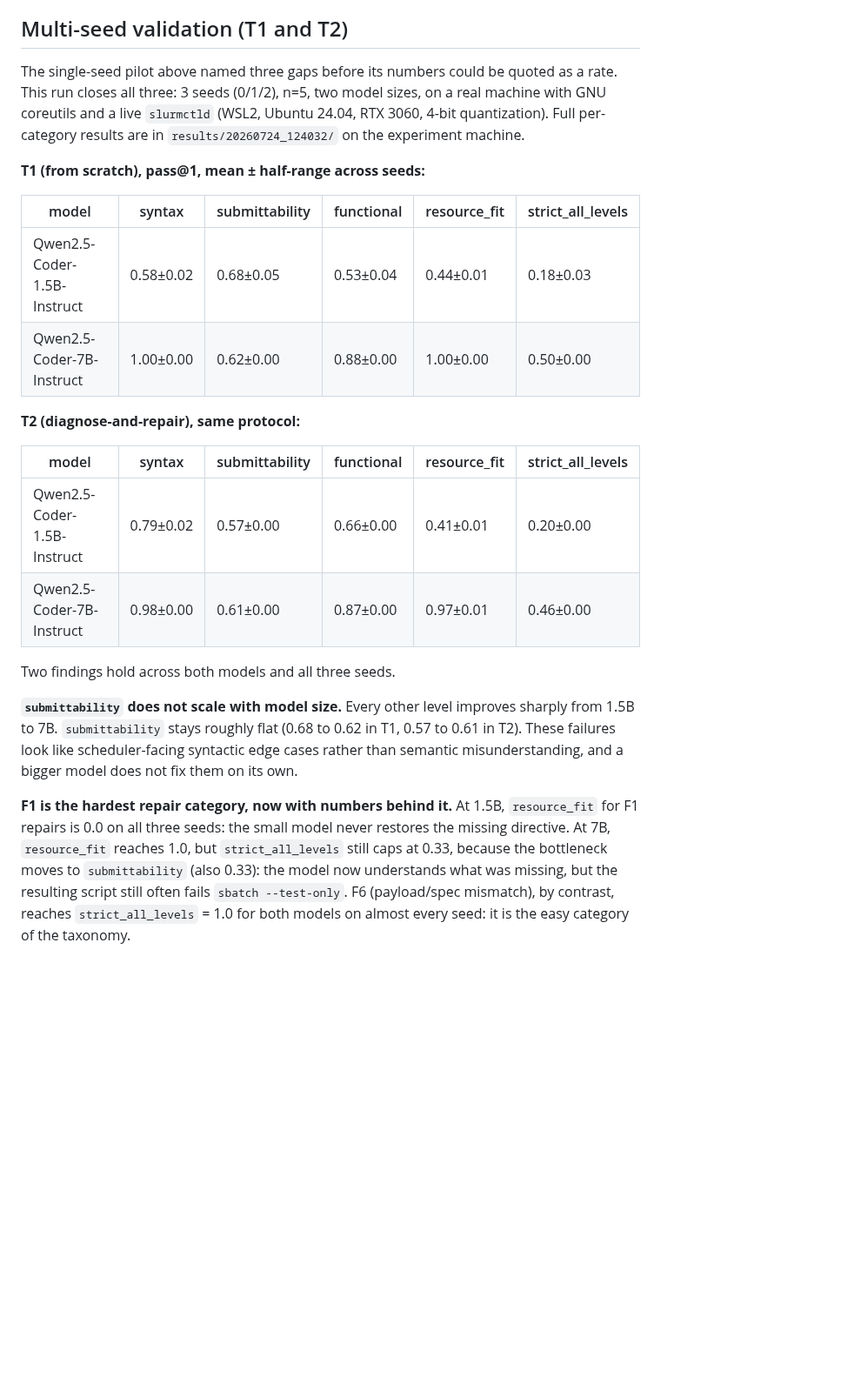
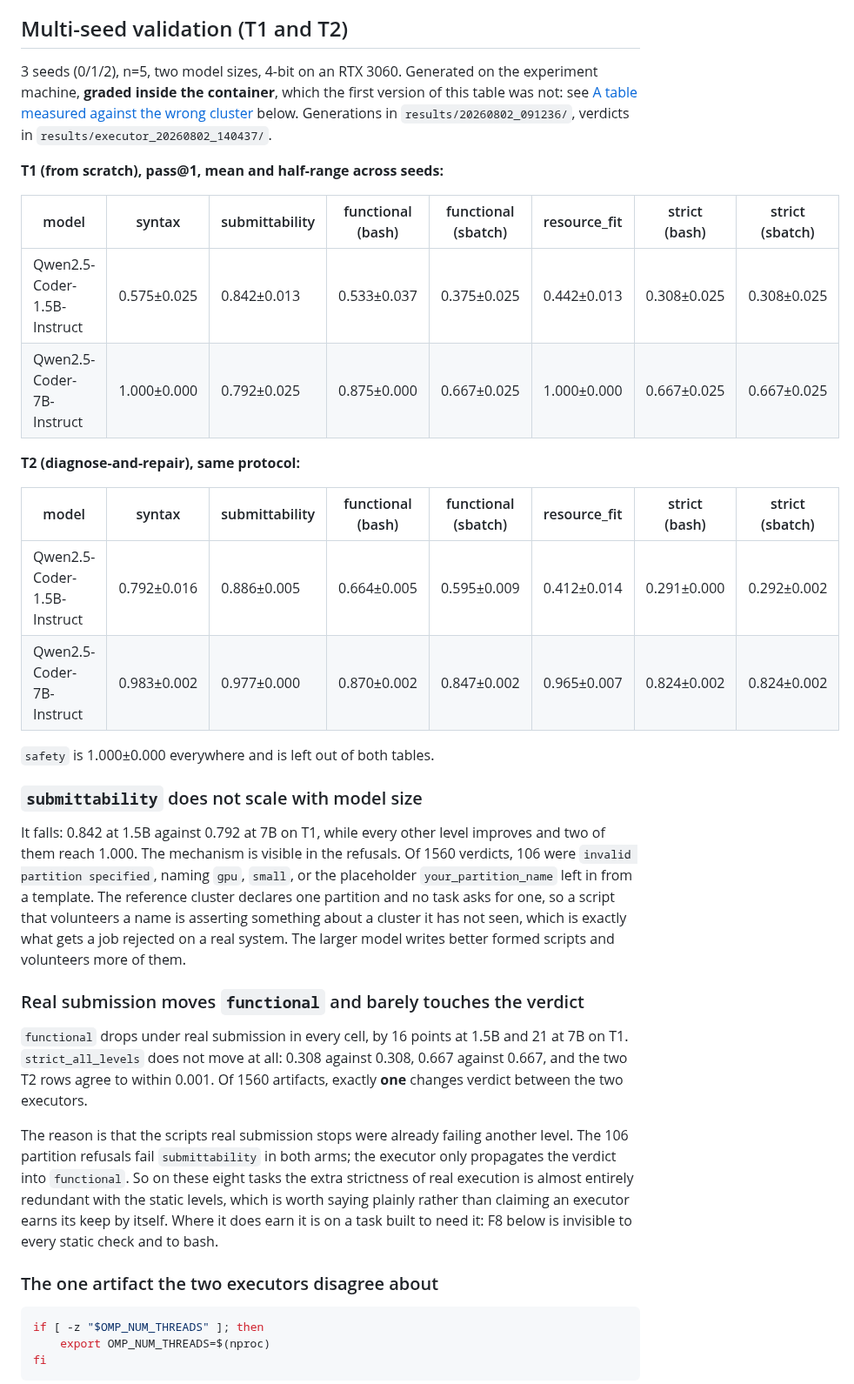
Before and after one commit to antoniorotundo2/anvil, a Markdown page: docs/OBSERVED_FAILURES.md, the part around one of its changes. Shown at 87% size. Drawn GitHub-style; blank space fills up the shorter version.

Commit message:
record the corrected multi-seed tables

````diff
--- a/docs/OBSERVED_FAILURES.md
+++ b/docs/OBSERVED_FAILURES.md
@@ -152,36 +152,56 @@ Fixed; short options (`-t`, `-N`, `-c`, ...) are now normalised to their long fo
 
 ## Multi-seed validation (T1 and T2)
 
-The single-seed pilot above named three gaps before its numbers could be quoted as a rate.
-This run closes all three: 3 seeds (0/1/2), n=5, two model sizes, on a real machine with GNU
-coreutils and a live `slurmctld` (WSL2, Ubuntu 24.04, RTX 3060, 4-bit quantization). Full
-per-category results are in `results/20260724_124032/` on the experiment machine.
+3 seeds (0/1/2), n=5, two model sizes, 4-bit on an RTX 3060. Generated on the experiment
+machine, **graded inside the container**, which the first version of this table was not: see
+[A table measured against the wrong cluster](#a-table-measured-against-the-wrong-cluster) below.
+Generations in `results/20260802_091236/`, verdicts in `results/executor_20260802_140437/`.
 
-**T1 (from scratch), pass@1, mean ± half-range across seeds:**
+**T1 (from scratch), pass@1, mean and half-range across seeds:**
 
-| model | syntax | submittability | functional | resource_fit | strict_all_levels |
-|---|---|---|---|---|---|
-| Qwen2.5-Coder-1.5B-Instruct | 0.58±0.02 | 0.68±0.05 | 0.53±0.04 | 0.44±0.01 | 0.18±0.03 |
-| Qwen2.5-Coder-7B-Instruct   | 1.00±0.00 | 0.62±0.00 | 0.88±0.00 | 1.00±0.00 | 0.50±0.00 |
+| model | syntax | submittability | functional (bash) | functional (sbatch) | resource_fit | strict (bash) | strict (sbatch) |
+|---|---|---|---|---|---|---|---|
+| Qwen2.5-Coder-1.5B-Instruct | 0.575±0.025 | 0.842±0.013 | 0.533±0.037 | 0.375±0.025 | 0.442±0.013 | 0.308±0.025 | 0.308±0.025 |
+| Qwen2.5-Coder-7B-Instruct | 1.000±0.000 | 0.792±0.025 | 0.875±0.000 | 0.667±0.025 | 1.000±0.000 | 0.667±0.025 | 0.667±0.025 |
 
 **T2 (diagnose-and-repair), same protocol:**
 
-| model | syntax | submittability | functional | resource_fit | strict_all_levels |
-|---|---|---|---|---|---|
-| Qwen2.5-Coder-1.5B-Instruct | 0.79±0.02 | 0.57±0.00 | 0.66±0.00 | 0.41±0.01 | 0.20±0.00 |
-| Qwen2.5-Coder-7B-Instruct   | 0.98±0.00 | 0.61±0.00 | 0.87±0.00 | 0.97±0.01 | 0.46±0.00 |
+| model | syntax | submittability | functional (bash) | functional (sbatch) | resource_fit | strict (bash) | strict (sbatch) |
+|---|---|---|---|---|---|---|---|
+| Qwen2.5-Coder-1.5B-Instruct | 0.792±0.016 | 0.886±0.005 | 0.664±0.005 | 0.595±0.009 | 0.412±0.014 | 0.291±0.000 | 0.292±0.002 |
+| Qwen2.5-Coder-7B-Instruct | 0.983±0.002 | 0.977±0.000 | 0.870±0.002 | 0.847±0.002 | 0.965±0.007 | 0.824±0.002 | 0.824±0.002 |
 
-Two findings hold across both models and all three seeds.
+`safety` is 1.000±0.000 everywhere and is left out of both tables.
 
-**`submittability` does not scale with model size.** Every other level improves sharply from
-1.5B to 7B. `submittability` stays roughly flat (0.68 to 0.62 in T1, 0.57 to 0.61 in T2). These
-failures look like scheduler-facing syntactic edge cases rather than semantic misunderstanding,
-and a bigger model does not fix them on its own.
+### `submittability` does not scale with model size
 
-**F1 is the hardest repair category, now with numbers behind it.** At 1.5B, `resource_fit` for
-F1 repairs is 0.0 on all three seeds: the small model never restores the missing directive. At
-7B, `resource_fit` reaches 1.0, but `strict_all_levels` still caps at 0.33, because the
-bottleneck moves to `submittability` (also 0.33): the model now understands what was missing,
-but the resulting script still often fails `sbatch --test-only`. F6 (payload/spec mismatch), by
-contrast, reaches `strict_all_levels` = 1.0 for both models on almost every seed: it is the easy
-category of the taxonomy.
+It falls: 0.842 at 1.5B against 0.792 at 7B on T1, while every other level improves and two of
+them reach 1.000. The mechanism is visible in the refusals. Of 1560 verdicts, 106 were
+`invalid partition specified`, naming `gpu`, `small`, or the placeholder `your_partition_name`
+left in from a template. The reference cluster declares one partition and no task asks for one,
+so a script that volunteers a name is asserting something about a cluster it has not seen, which
+is exactly what gets a job rejected on a real system. The larger model writes better formed
+scripts and volunteers more of them.
+
+### Real submission moves `functional` and barely touches the verdict
+
+`functional` drops under real submission in every cell, by 16 points at 1.5B and 21 at 7B on T1.
+`strict_all_levels` does not move at all: 0.308 against 0.308, 0.667 against 0.667, and the two
+T2 rows agree to within 0.001. Of 1560 artifacts, exactly **one** changes verdict between the two
+executors.
+
+The reason is that the scripts real submission stops were already failing another level. The 106
+partition refusals fail `submittability` in both arms; the executor only propagates the verdict
+into `functional`. So on these eight tasks the extra strictness of real execution is almost
+entirely redundant with the static levels, which is worth saying plainly rather than claiming an
+executor earns its keep by itself. Where it does earn it is on a task built to need it: F8 below
+is invisible to every static check and to bash.
+
+### The one artifact the two executors disagree about
+
+```bash
+if [ -z "$OMP_NUM_THREADS" ]; then
+    export OMP_NUM_THREADS=$(nproc)
+fi
+```
+
````
Also changed, not shown: other parts of docs/OBSERVED_FAILURES.md (+42 -0 lines), docs/DESIGN.md (+13 -2 lines).
